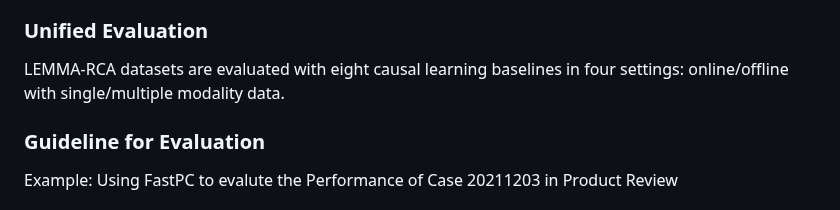
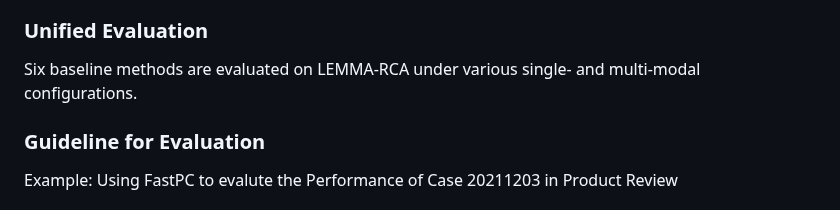
Before and after one commit to KnowledgeDiscovery/rca_baselines, a Markdown page: README.md, the part around the change. Drawn GitHub-style.

```diff
--- a/README.md
+++ b/README.md
@@ -24,7 +24,7 @@ LEMMA-RCA covers two domains and we provide both the raw data and preprocessed d
 
 
 ### Unified Evaluation
-LEMMA-RCA datasets are evaluated with eight causal learning baselines in four settings: online/offline with single/multiple modality data.
+Six baseline methods are evaluated on LEMMA-RCA under various single- and multi-modal configurations.
 
 ### Guideline for Evaluation
 Example: Using FastPC to evalute the Performance of Case 20211203 in Product Review
```
